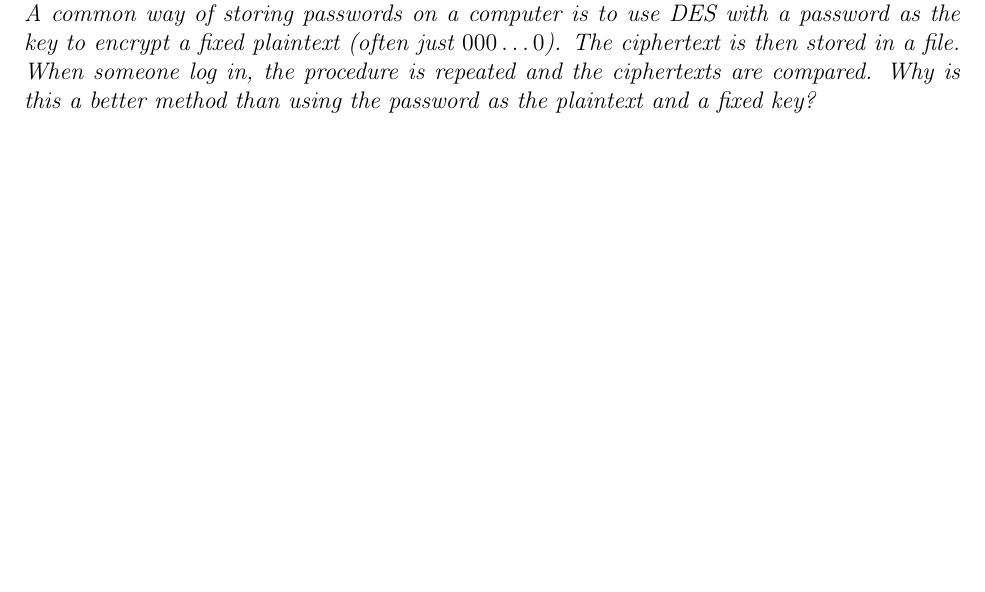
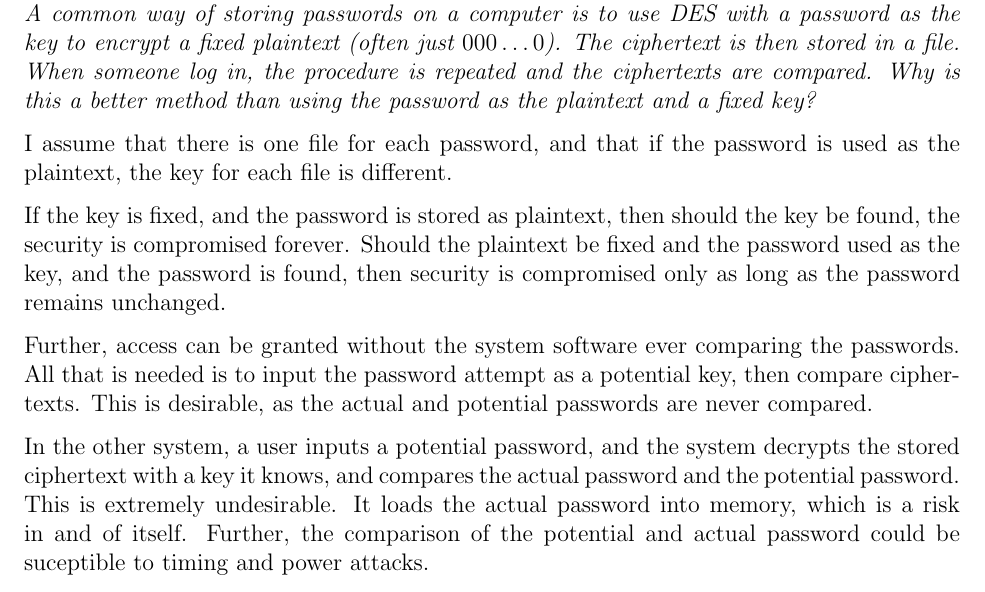
Before and after one commit to Notgnoshi/cryptography, a LaTeX problem sheet (homework/exam2/exam2.tex): part of page 7 of 10, cut so that both start at the same text, the shorter picture padded with empty space. Compiled offline with pdfLaTeX.

Commit message:
"Finish" Problem 5. Maybe I was wrong about there being hope.

```diff
--- a/homework/exam2/exam2.tex
+++ b/homework/exam2/exam2.tex
@@ -184,6 +184,14 @@
 %% 5
 \section{} \textit{A common way of storing passwords on a computer is to use DES with a password as the key to encrypt a fixed plaintext (often just $000\dots0$). The ciphertext is then stored in a file. When someone log in, the procedure is repeated and the ciphertexts are compared. Why is this a better method than using the password as the plaintext and a fixed key?}
 
+    I assume that there is one file for each password, and that if the password is used as the plaintext, the key for each file is different.
+
+    If the key is fixed, and the password is stored as plaintext, then should the key be found, the security is compromised forever. Should the plaintext be fixed and the password used as the key, and the password is found, then security is compromised only as long as the password remains unchanged.
+
+    Further, access can be granted without the system software ever comparing the passwords. All that is needed is to input the password attempt as a potential key, then compare ciphertexts. This is desirable, as the actual and potential passwords are never compared.
+
+    In the other system, a user inputs a potential password, and the system decrypts the stored ciphertext with a key it knows, and compares the actual password and the potential password. This is extremely undesirable. It loads the actual password into memory, which is a risk in and of itself. Further, the comparison of the potential and actual password could be suceptible to timing and power attacks.
+
 \newpage
 
 %% 6
```
